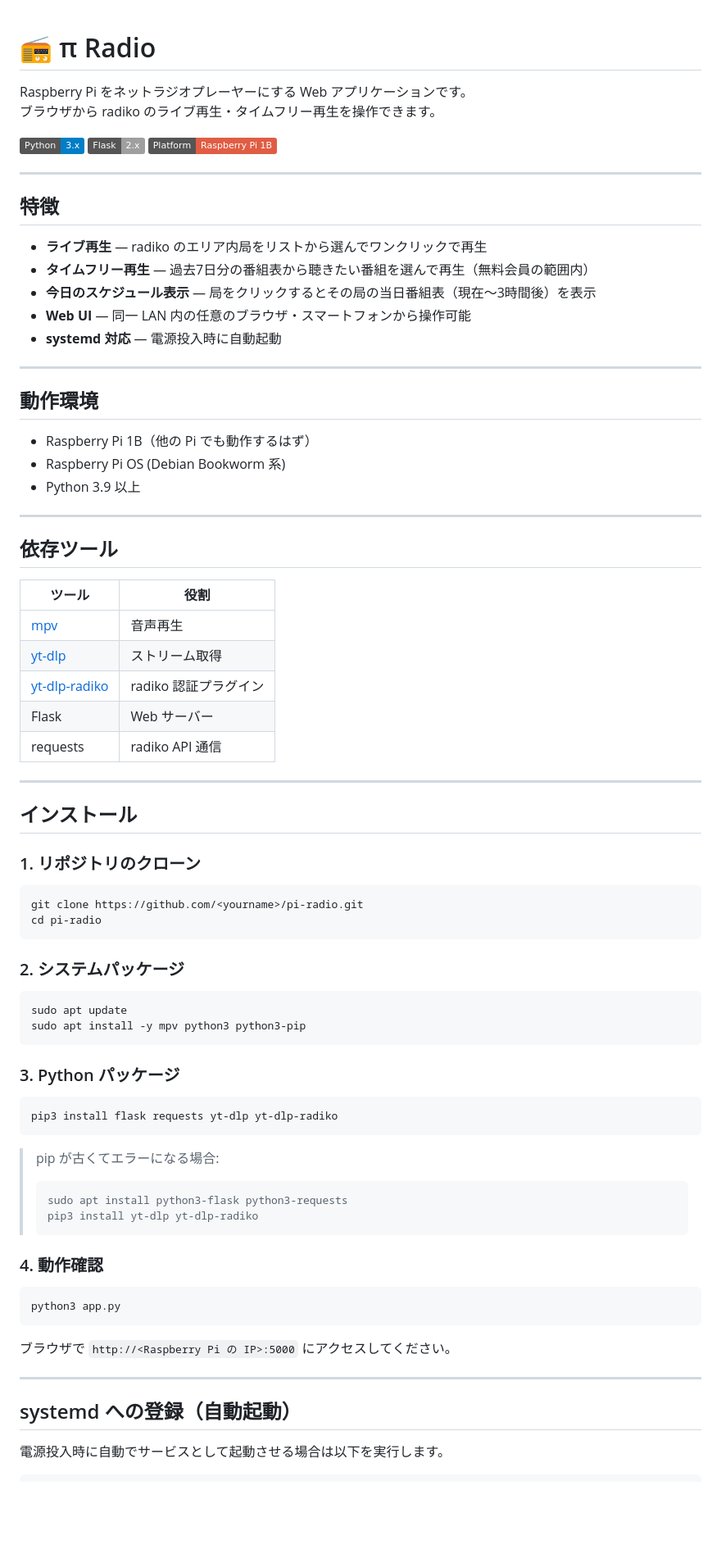
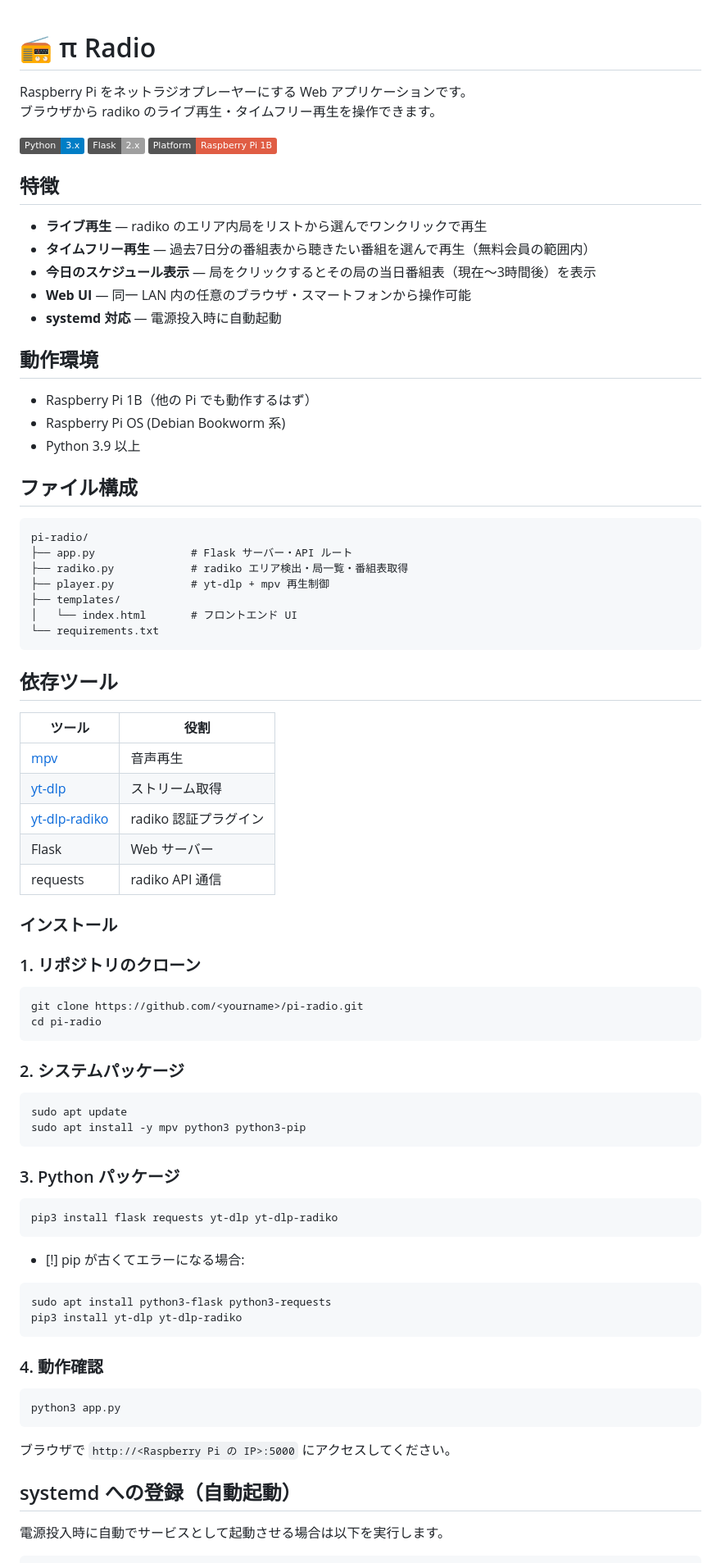
Before and after one commit to femrik/pi-radio, a Markdown page: README.md, the part around one of its changes. Shown at 82% size. Drawn GitHub-style; badges without logos; blank space fills up the shorter version.

````diff
--- a/README.md
+++ b/README.md
@@ -1,5 +1,4 @@
 # 📻 π Radio
-
 Raspberry Pi をネットラジオプレーヤーにする Web アプリケーションです。
 ブラウザから radiko のライブ再生・タイムフリー再生を操作できます。
 
@@ -7,7 +6,7 @@ Raspberry Pi をネットラジオプレーヤーにする Web アプリケー
 ![Flask](https://img.shields.io/badge/Flask-2.x-lightgrey)
 ![Platform](https://img.shields.io/badge/Platform-Raspberry%20Pi%201B-red)
 
----
+
 
 ## 特徴
 
@@ -17,7 +16,7 @@ Raspberry Pi をネットラジオプレーヤーにする Web アプリケー
 - **Web UI** — 同一 LAN 内の任意のブラウザ・スマートフォンから操作可能
 - **systemd 対応** — 電源投入時に自動起動
 
----
+
 
 ## 動作環境
 
@@ -25,60 +24,62 @@ Raspberry Pi をネットラジオプレーヤーにする Web アプリケー
 - Raspberry Pi OS (Debian Bookworm 系)
 - Python 3.9 以上
 
----
+## ファイル構成
+
+```
+pi-radio/
+├── app.py               # Flask サーバー・API ルート
+├── radiko.py            # radiko エリア検出・局一覧・番組表取得
+├── player.py            # yt-dlp + mpv 再生制御
+├── templates/
+│   └── index.html       # フロントエンド UI
+└── requirements.txt
+```
 
 ## 依存ツール
 
-| ツール | 役割 |
-|---|---|
-| [mpv](https://mpv.io/) | 音声再生 |
-| [yt-dlp](https://github.com/yt-dlp/yt-dlp) | ストリーム取得 |
+| ツール                                                       | 役割             |
+| --------------------------------------------------------- | -------------- |
+| [mpv](https://mpv.io/)                                    | 音声再生           |
+| [yt-dlp](https://github.com/yt-dlp/yt-dlp)                | ストリーム取得        |
 | [yt-dlp-radiko](https://github.com/kikuchy/yt-dlp-radiko) | radiko 認証プラグイン |
-| Flask | Web サーバー |
-| requests | radiko API 通信 |
+| Flask                                                     | Web サーバー       |
+| requests                                                  | radiko API 通信  |
 
----
-
-## インストール
+### インストール
 
 ### 1. リポジトリのクローン
-
 ```bash
 git clone https://github.com/<yourname>/pi-radio.git
 cd pi-radio
 ```
 
 ### 2. システムパッケージ
-
 ```bash
 sudo apt update
 sudo apt install -y mpv python3 python3-pip
 ```
 
 ### 3. Python パッケージ
-
 ```bash
 pip3 install flask requests yt-dlp yt-dlp-radiko
 ```
 
-> pip が古くてエラーになる場合:
-> ```bash
-> sudo apt install python3-flask python3-requests
-> pip3 install yt-dlp yt-dlp-radiko
-> ```
+- [!] pip が古くてエラーになる場合:
+```bash
+sudo apt install python3-flask python3-requests
+pip3 install yt-dlp yt-dlp-radiko
+```
 
 ### 4. 動作確認
-
 ```bash
 python3 app.py
 ```
-
 ブラウザで `http://<Raspberry Pi の IP>:5000` にアクセスしてください。
 
----
+
 
 ## systemd への登録（自動起動）
-
 電源投入時に自動でサービスとして起動させる場合は以下を実行します。
 
 ```bash
````
Also changed, not shown: other parts of README.md (+2 -25 lines).
